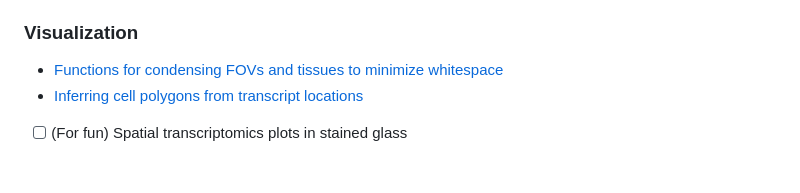
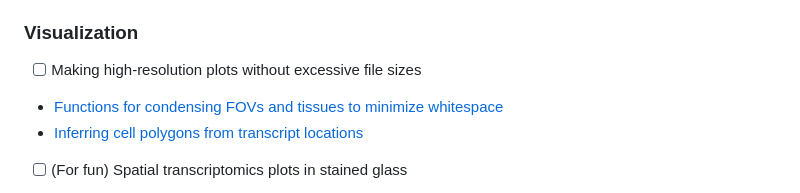
Before and after one commit to Nanostring-Biostats/CosMx-Analysis-Scratch-Space, a Markdown page: README.md, the part around the change. GitHub-like rendering; blank space fills up the shorter version.

```diff
--- a/README.md
+++ b/README.md
@@ -49,6 +49,7 @@ Note:
 - [ ] Why to distrust DE results with highly significant p-values by small effect sizes
 
 ### Visualization
+- [ ] Making high-resolution plots without excessive file sizes
 - [Functions for condensing FOVs and tissues to minimize whitespace](blog/condensing%20FOVs%20and%20tissues%20in%20XY%20space.md)
 - [Inferring cell polygons from transcript locations](blog/deriving%20cell%20polygons%20from%20transcript%20locations.md)
 - [ ] (For fun) Spatial transcriptomics plots in stained glass
```
